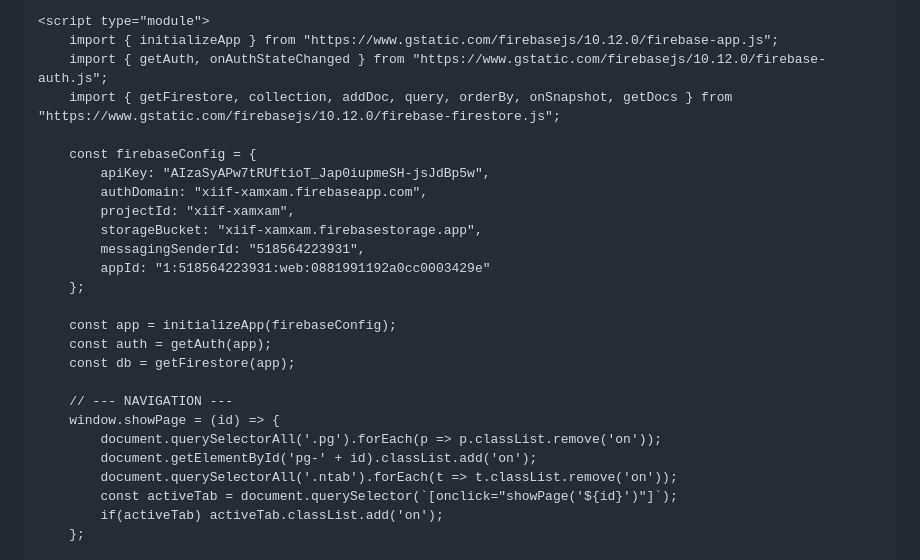
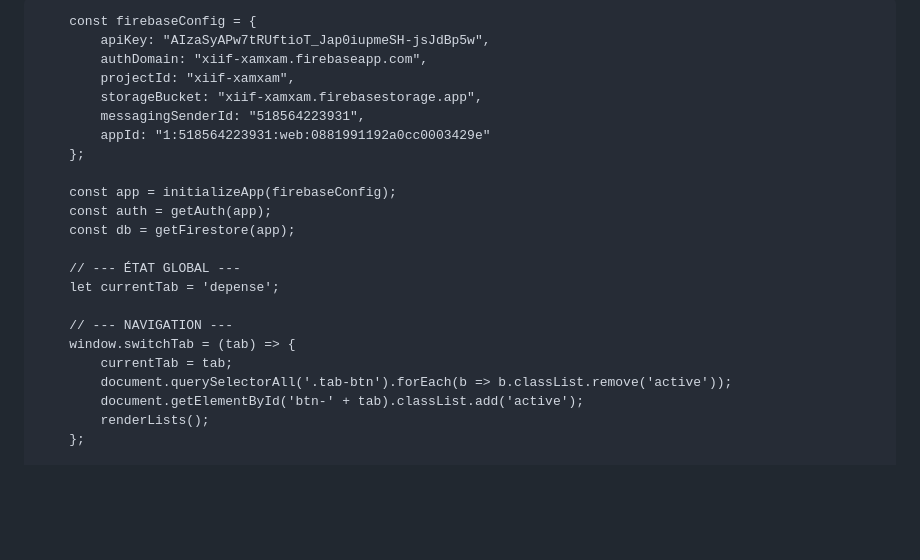
Before and after one commit to Papecolysarr/xiif-xamxam-finance-bon, a Markdown page: README.md, the part around one of its changes. GitHub-like rendering; blank space fills up the shorter version.

```diff
--- a/README.md
+++ b/README.md
@@ -3,14 +3,13 @@
 <head>
     <meta charset="UTF-8">
     <meta name="viewport" content="width=device-width, initial-scale=1.0">
-    <title>Xiif XamXam Finances - V2</title>
+    <title>Xiif XamXam Finances V2</title>
     <link href="https://fonts.googleapis.com/css2?family=Plus+Jakarta+Sans:wght@400;500;600;700;800&display=swap" rel="stylesheet">
     <script src="https://cdnjs.cloudflare.com/ajax/libs/xlsx/0.18.5/xlsx.full.min.js"></script>
-
     <script type="module">
         import { initializeApp } from "https://www.gstatic.com/firebasejs/10.12.0/firebase-app.js";
         import { getAuth, onAuthStateChanged } from "https://www.gstatic.com/firebasejs/10.12.0/firebase-auth.js";
-        import { getFirestore, collection, addDoc, query, orderBy, onSnapshot, getDocs } from "https://www.gstatic.com/firebasejs/10.12.0/firebase-firestore.js";
+        import { getFirestore, collection, addDoc, query, orderBy, onSnapshot, serverTimestamp } from "https://www.gstatic.com/firebasejs/10.12.0/firebase-firestore.js";
 
         const firebaseConfig = {
             apiKey: "AIzaSyAPw7tRUftioT_Jap0iupmeSH-jsJdBp5w",
@@ -25,12 +24,14 @@
         const auth = getAuth(app);
         const db = getFirestore(app);
 
+        // --- ÉTAT GLOBAL ---
+        let currentTab = 'depense';
+
         // --- NAVIGATION ---
-        window.showPage = (id) => {
-            document.querySelectorAll('.pg').forEach(p => p.classList.remove('on'));
-            document.getElementById('pg-' + id).classList.add('on');
-            document.querySelectorAll('.ntab').forEach(t => t.classList.remove('on'));
-            const activeTab = document.querySelector(`[onclick="showPage('${id}')"]`);
-            if(activeTab) activeTab.classList.add('on');
+        window.switchTab = (tab) => {
+            currentTab = tab;
+            document.querySelectorAll('.tab-btn').forEach(b => b.classList.remove('active'));
+            document.getElementById('btn-' + tab).classList.add('active');
+            renderLists();
         };
 
```
Also changed, not shown: other parts of README.md (+198 -197 lines).
